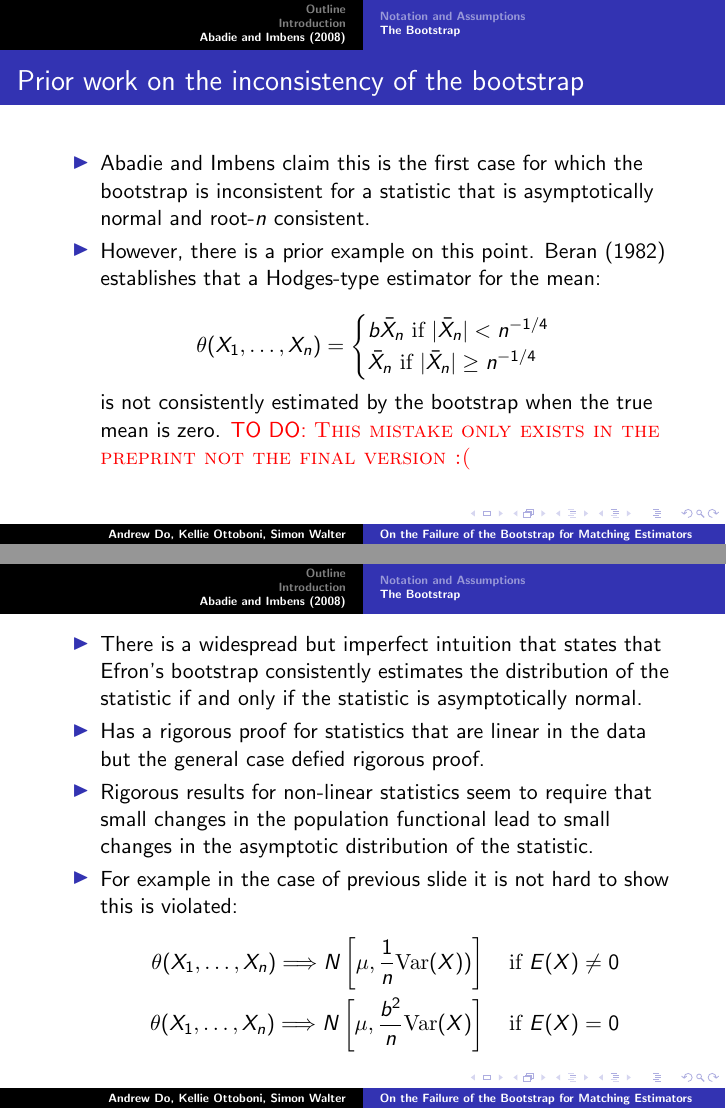
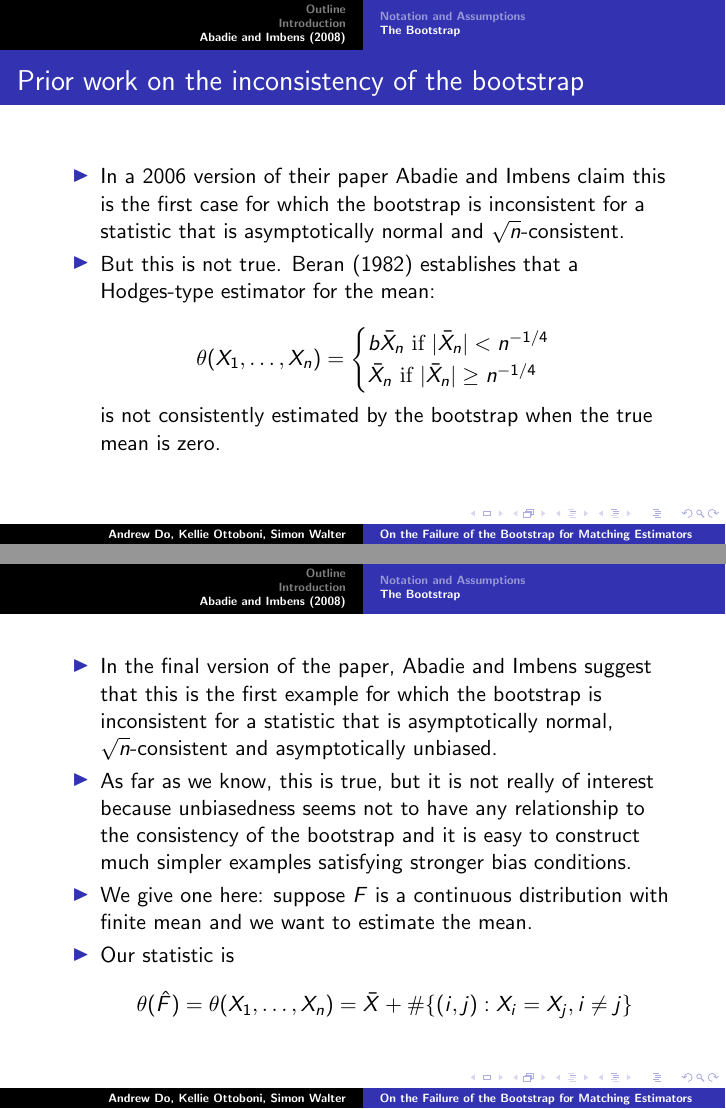
Before and after one commit to kellieotto/stat239b-presentation, LaTeX slides (slides.tex): pages 15 and 16 of 17 before the commit and pages 15 and 16 of 18 after it, joined at a grey line. Compiled offline with pdfLaTeX.

Commit message:
improving discussion of contribution of Abadie and Imbens to the broader bootstrap literature.

```diff
--- a/slides.tex
+++ b/slides.tex
@@ -202,24 +202,33 @@ some theory?
 \frame{
 \frametitle{Prior work on the inconsistency of the bootstrap}
 \bit
-\item Abadie and Imbens claim  this is the first case for which the bootstrap is inconsistent for a statistic that is asymptotically normal and root-$n$ consistent.
-\item However, there is a prior example on this point. Beran (1982) establishes that a Hodges-type estimator for the  mean:
+\item In a 2006 version of their paper Abadie and Imbens claim  this is the first case for which the bootstrap is inconsistent for a statistic that is asymptotically normal and $\sqrt{n}$-consistent.
+\item But this is not true. Beran (1982) establishes that a Hodges-type estimator for the  mean:
 
 $$\theta(X_1, \ldots, X_n) = \begin{cases}
 b \bar{X}_n \textrm{  if $ |\bar{X}_n| < n^{-1/4}$} \\
 \bar{X}_n \textrm{  if $ |\bar{X}_n| \geq n^{-1/4}$}
 \end{cases}$$
 is not consistently estimated by the bootstrap when the true mean is zero.
-\todo{This mistake only exists in the preprint not the final version :(}
 \eit
 }
 
 \frame{
 \bit
-\item There is a widespread but imperfect intuition that states that Efron's bootstrap consistently estimates the distribution of the statistic  if and only if the statistic is asymptotically normal.
+\item In the final version of the paper, Abadie and Imbens suggest that this is the first example for which the bootstrap is inconsistent for a statistic that is asymptotically normal, $\sqrt{n}$-consistent and asymptotically unbiased.
+
+\item As far as we know, this is true, but it is not really of interest because unbiasedness seems not to have any  relationship to the consistency of the bootstrap and it is easy to construct much simpler examples satisfying stronger bias conditions.
+\item We give one here: suppose $F$ is a continuous distribution with finite mean and we want to estimate the mean.
+\item Our statistic is $$\theta(\hat{F}) = \theta(X_1, \ldots, X_n) = \bar{X} + \#\{(i,j) : X_i = X_j, i \neq j \}$$
+\eit
+}
+
+\frame{
+\bit
+\item There is a widespread but imperfect and outdated intuition that states that Efron's bootstrap consistently estimates the distribution of the statistic  if and only if the statistic is asymptotically normal.
 \item Has a rigorous proof for statistics that are linear in the data but the general case defied rigorous proof.
-\item  Rigorous results for non-linear statistics seem to require that small changes in the population functional lead to small changes in the asymptotic distribution of the statistic.
-\item For example in the case of previous slide it is not hard to show this is violated:
+\item  Rigorous results for non-linear statistics seem to require that small changes in the population distribution lead to small changes in the asymptotic distribution of the statistic.
+\item For example in the Beran's (1982) example it is not hard to show this is violated:
 \begin{align*}
 \theta(X_1, \ldots, X_n) \Longrightarrow
 N\left[\mu, \frac{1}{n} \var(X))\right] \textrm{\quad   if $E(X) \neq 0$} \\
```
Also changed, not shown: slides.tex (2 more changed lines).
